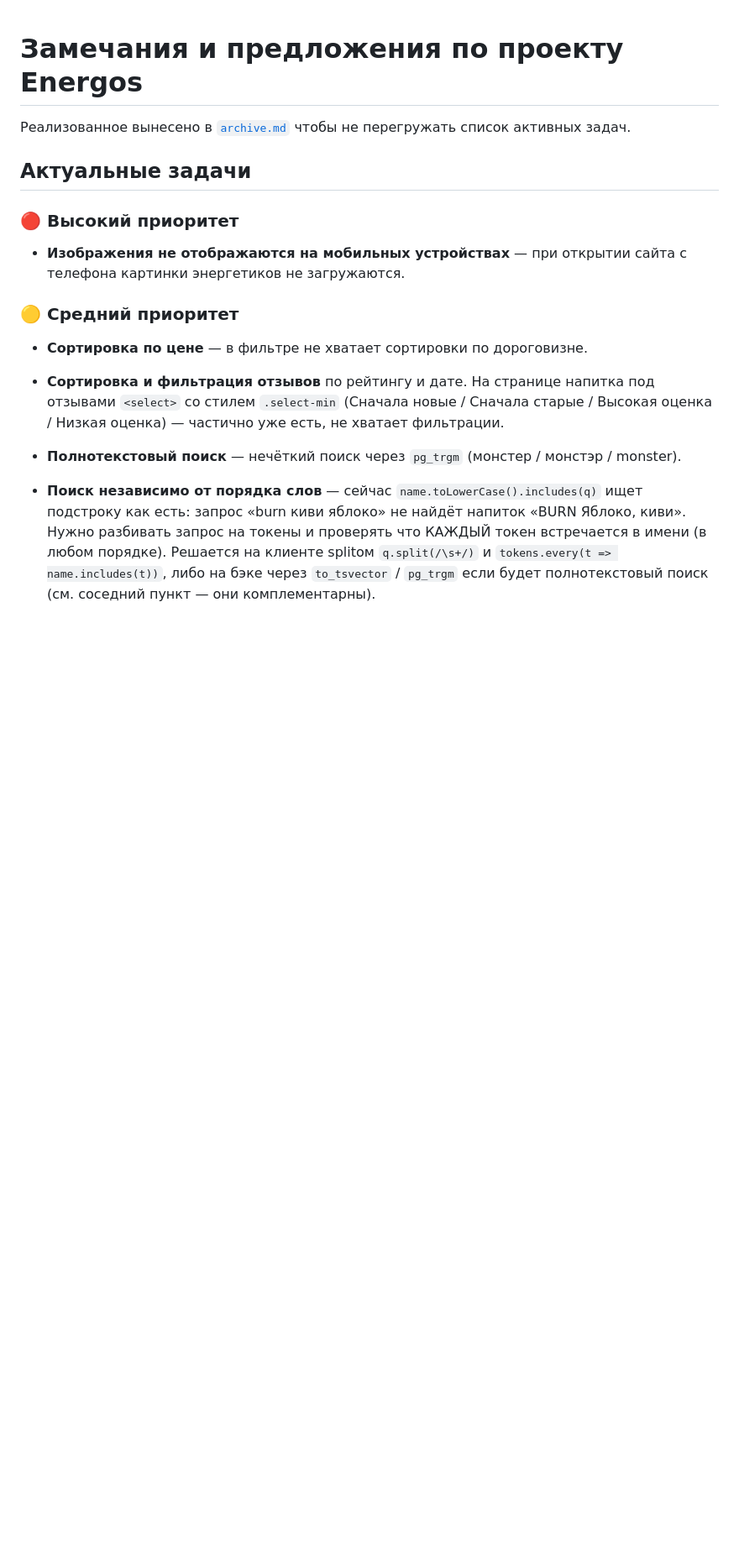
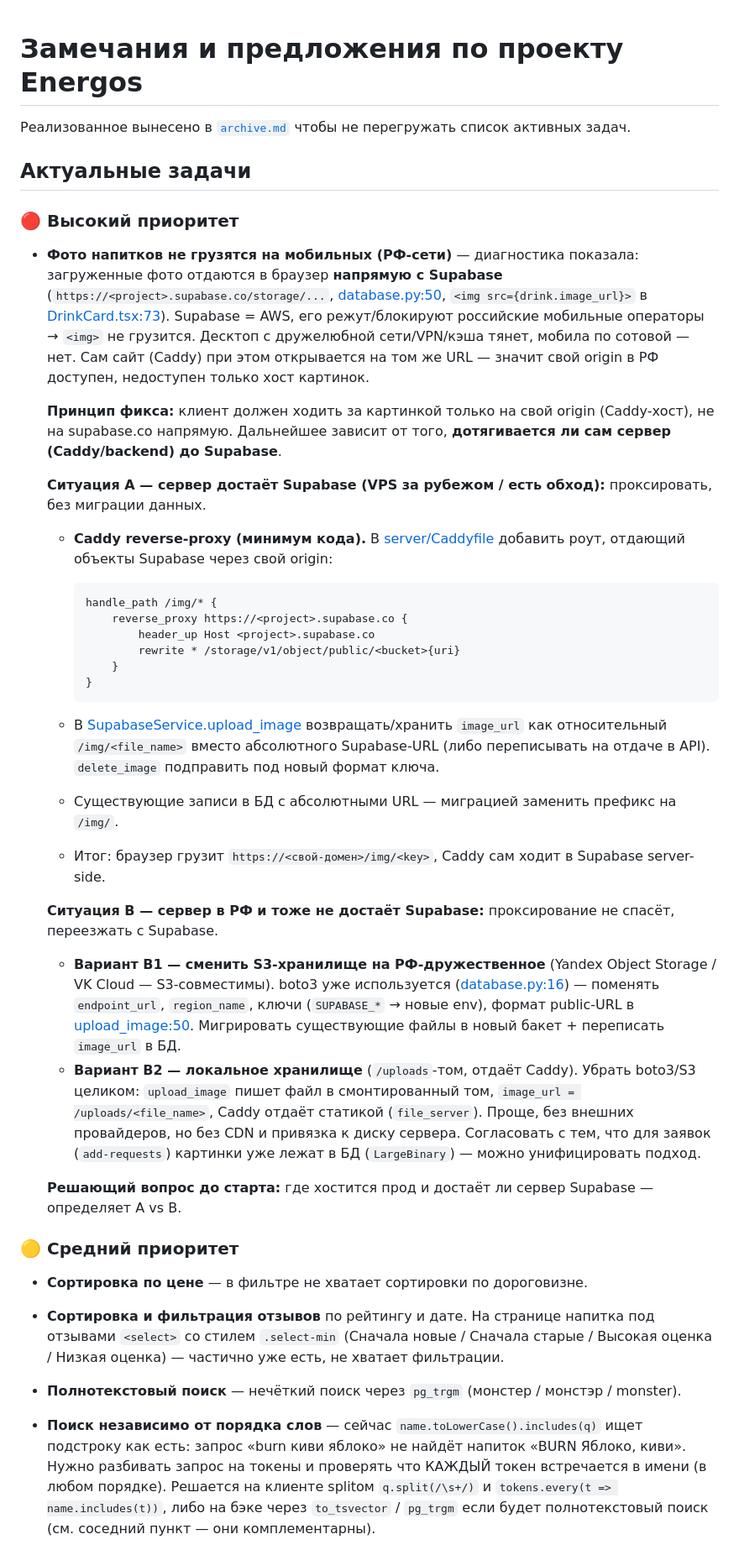
Before and after one commit to So77eZ/energos, a Markdown page: improvements.md, the part around the change. Shown at 84% size. Drawn GitHub-style; blank space fills up the shorter version.

Commit message:
docs(improvements): разбор бага с фото на мобильных + задачи бэку (Supabase блок в РФ)
Root cause: фото отдаются напрямую с Supabase (AWS), режется РФ-операторами. Задачи под обе ситуации: A — Caddy reverse-proxy /img/* если сервер достаёт Supabase; B — переезд хранилища (Yandex/VK S3 или локальный /uploads) если не достаёт.

````diff
--- a/improvements.md
+++ b/improvements.md
@@ -6,7 +6,31 @@
 
 ### 🔴 Высокий приоритет
 
-- **Изображения не отображаются на мобильных устройствах** — при открытии сайта с телефона картинки энергетиков не загружаются.
+- **Фото напитков не грузятся на мобильных (РФ-сети)** — диагностика показала: загруженные фото отдаются в браузер **напрямую с Supabase** (`https://<project>.supabase.co/storage/...`, [database.py:50](backend/src/database.py#L50), `<img src={drink.image_url}>` в [DrinkCard.tsx:73](frontend/src/entities/drink/ui/DrinkCard.tsx#L73)). Supabase = AWS, его режут/блокируют российские мобильные операторы → `<img>` не грузится. Десктоп с дружелюбной сети/VPN/кэша тянет, мобила по сотовой — нет. Сам сайт (Caddy) при этом открывается на том же URL — значит свой origin в РФ доступен, недоступен только хост картинок.
+
+  **Принцип фикса:** клиент должен ходить за картинкой только на свой origin (Caddy-хост), не на supabase.co напрямую. Дальнейшее зависит от того, **дотягивается ли сам сервер (Caddy/backend) до Supabase**.
+
+  **Ситуация A — сервер достаёт Supabase (VPS за рубежом / есть обход):** проксировать, без миграции данных.
+  - **Caddy reverse-proxy (минимум кода).** В [server/Caddyfile](server/Caddyfile) добавить роут, отдающий объекты Supabase через свой origin:
+
+    ```caddy
+    handle_path /img/* {
+        reverse_proxy https://<project>.supabase.co {
+            header_up Host <project>.supabase.co
+            rewrite * /storage/v1/object/public/<bucket>{uri}
+        }
+    }
+    ```
+
+  - В [SupabaseService.upload_image](backend/src/database.py#L31) возвращать/хранить `image_url` как относительный `/img/<file_name>` вместо абсолютного Supabase-URL (либо переписывать на отдаче в API). `delete_image` подправить под новый формат ключа.
+  - Существующие записи в БД с абсолютными URL — миграцией заменить префикс на `/img/`.
+  - Итог: браузер грузит `https://<свой-домен>/img/<key>`, Caddy сам ходит в Supabase server-side.
+
+  **Ситуация B — сервер в РФ и тоже не достаёт Supabase:** проксирование не спасёт, переезжать с Supabase.
+  - **Вариант B1 — сменить S3-хранилище на РФ-дружественное** (Yandex Object Storage / VK Cloud — S3-совместимы). boto3 уже используется ([database.py:16](backend/src/database.py#L16)) — поменять `endpoint_url`, `region_name`, ключи (`SUPABASE_*` → новые env), формат public-URL в [upload_image:50](backend/src/database.py#L50). Мигрировать существующие файлы в новый бакет + переписать `image_url` в БД.
+  - **Вариант B2 — локальное хранилище** (`/uploads`-том, отдаёт Caddy). Убрать boto3/S3 целиком: `upload_image` пишет файл в смонтированный том, `image_url = /uploads/<file_name>`, Caddy отдаёт статикой (`file_server`). Проще, без внешних провайдеров, но без CDN и привязка к диску сервера. Согласовать с тем, что для заявок (`add-requests`) картинки уже лежат в БД (`LargeBinary`) — можно унифицировать подход.
+
+  **Решающий вопрос до старта:** где хостится прод и достаёт ли сервер Supabase — определяет A vs B.
 
 ### 🟡 Средний приоритет
 
````
